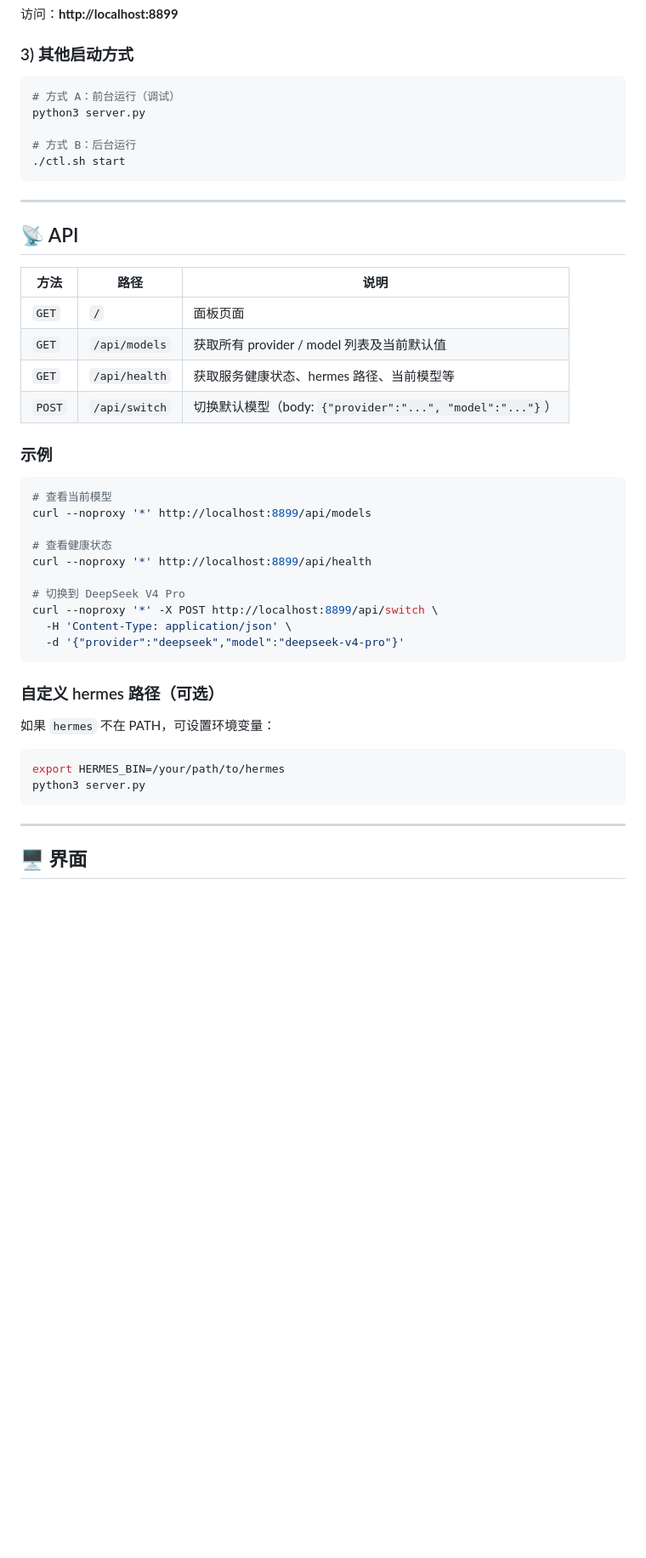
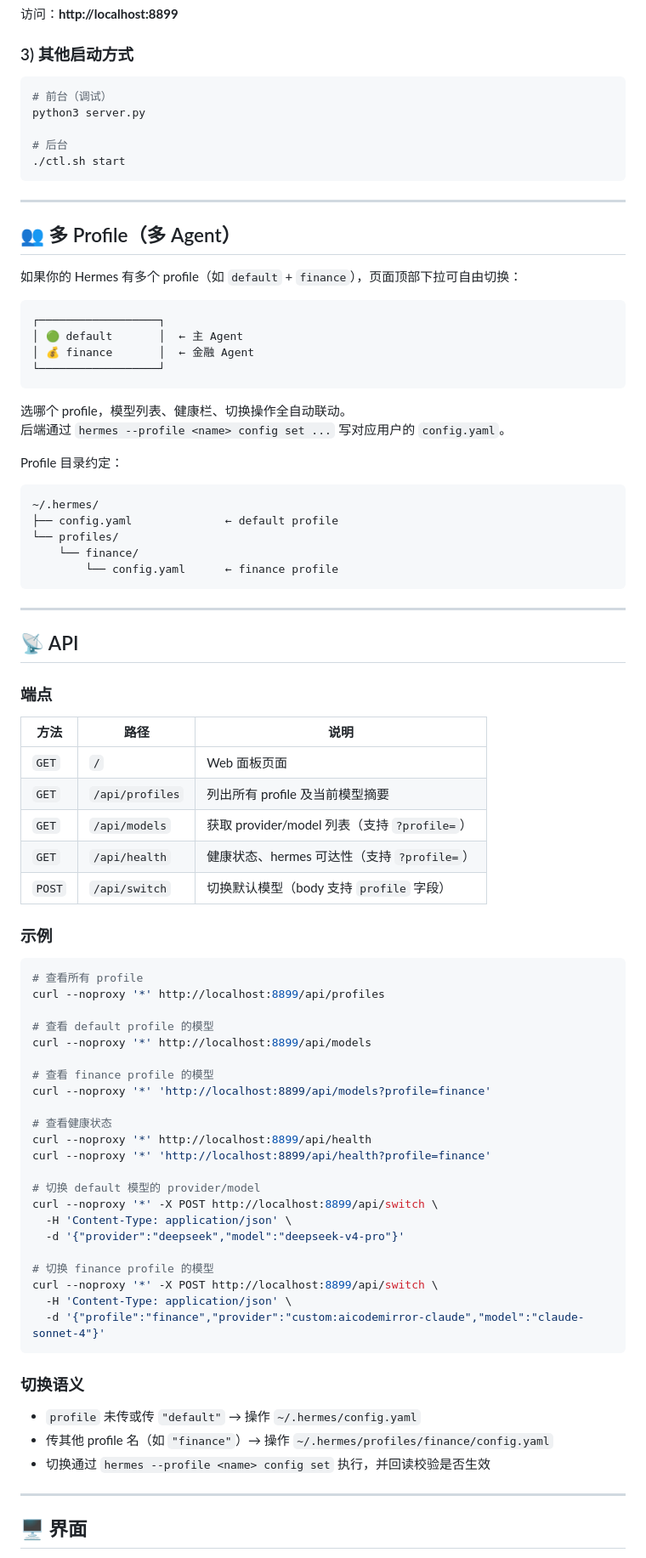
Before and after one commit to chengbenchao/hermes-model-switcher, a Markdown page: README.md, the part around one of its changes. Shown at 85% size. Rendered like a GitHub page; blank space fills up the shorter version.

Commit message:
docs: update README to v0.3.0 with multi-profile docs

````diff
--- a/README.md
+++ b/README.md
@@ -47,47 +49,84 @@ chmod +x install.sh ctl.sh
 ### 3) 其他启动方式
 
 ```bash
-# 方式 A：前台运行（调试）
+# 前台（调试）
 python3 server.py
 
-# 方式 B：后台运行
+# 后台
 ./ctl.sh start
+```
+
+---
+
+## 👥 多 Profile（多 Agent）
+
+如果你的 Hermes 有多个 profile（如 `default` + `finance`），页面顶部下拉可自由切换：
+
+```
+┌──────────────────┐
+│ 🟢 default       │  ← 主 Agent
+│ 💰 finance       │  ← 金融 Agent
+└──────────────────┘
+```
+
+选哪个 profile，模型列表、健康栏、切换操作全自动联动。
+后端通过 `hermes --profile <name> config set ...` 写对应用户的 `config.yaml`。
+
+Profile 目录约定：
+```
+~/.hermes/
+├── config.yaml              ← default profile
+└── profiles/
+    └── finance/
+        └── config.yaml      ← finance profile
 ```
 
 ---
 
 ## 📡 API
 
+### 端点
+
 | 方法 | 路径 | 说明 |
 |------|------|------|
-| `GET` | `/` | 面板页面 |
-| `GET` | `/api/models` | 获取所有 provider / model 列表及当前默认值 |
-| `GET` | `/api/health` | 获取服务健康状态、hermes 路径、当前模型等 |
-| `POST` | `/api/switch` | 切换默认模型（body: `{"provider":"...", "model":"..."}`） |
+| `GET` | `/` | Web 面板页面 |
+| `GET` | `/api/profiles` | 列出所有 profile 及当前模型摘要 |
+| `GET` | `/api/models` | 获取 provider/model 列表（支持 `?profile=`） |
+| `GET` | `/api/health` | 健康状态、hermes 可达性（支持 `?profile=`） |
+| `POST` | `/api/switch` | 切换默认模型（body 支持 `profile` 字段） |
 
 ### 示例
 
 ```bash
-# 查看当前模型
+# 查看所有 profile
+curl --noproxy '*' http://localhost:8899/api/profiles
+
+# 查看 default profile 的模型
 curl --noproxy '*' http://localhost:8899/api/models
+
+# 查看 finance profile 的模型
+curl --noproxy '*' 'http://localhost:8899/api/models?profile=finance'
 
 # 查看健康状态
 curl --noproxy '*' http://localhost:8899/api/health
+curl --noproxy '*' 'http://localhost:8899/api/health?profile=finance'
 
-# 切换到 DeepSeek V4 Pro
+# 切换 default 模型的 provider/model
 curl --noproxy '*' -X POST http://localhost:8899/api/switch \
   -H 'Content-Type: application/json' \
   -d '{"provider":"deepseek","model":"deepseek-v4-pro"}'
+
+# 切换 finance profile 的模型
+curl --noproxy '*' -X POST http://localhost:8899/api/switch \
+  -H 'Content-Type: application/json' \
+  -d '{"profile":"finance","provider":"custom:aicodemirror-claude","model":"claude-sonnet-4"}'
 ```
 
-### 自定义 hermes 路径（可选）
+### 切换语义
 
-如果 `hermes` 不在 PATH，可设置环境变量：
-
-```bash
-export HERMES_BIN=/your/path/to/hermes
-python3 server.py
-```
+- `profile` 未传或传 `"default"` → 操作 `~/.hermes/config.yaml`
+- 传其他 profile 名（如 `"finance"`）→ 操作 `~/.hermes/profiles/finance/config.yaml`
+- 切换通过 `hermes --profile <name> config set` 执行，并回读校验是否生效
 
 ---
 
````
Also changed, not shown: other parts of README.md (+27 -20 lines).
